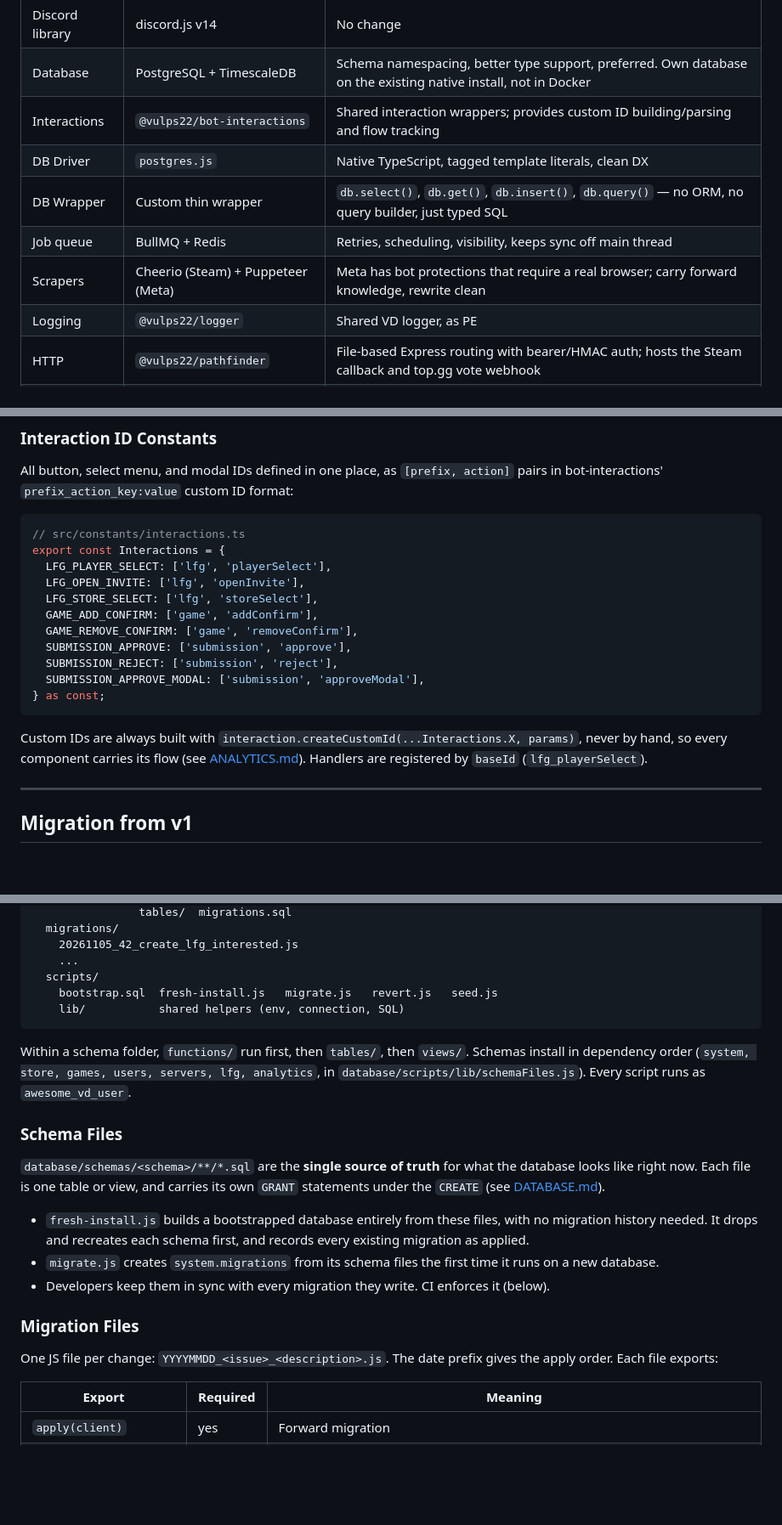
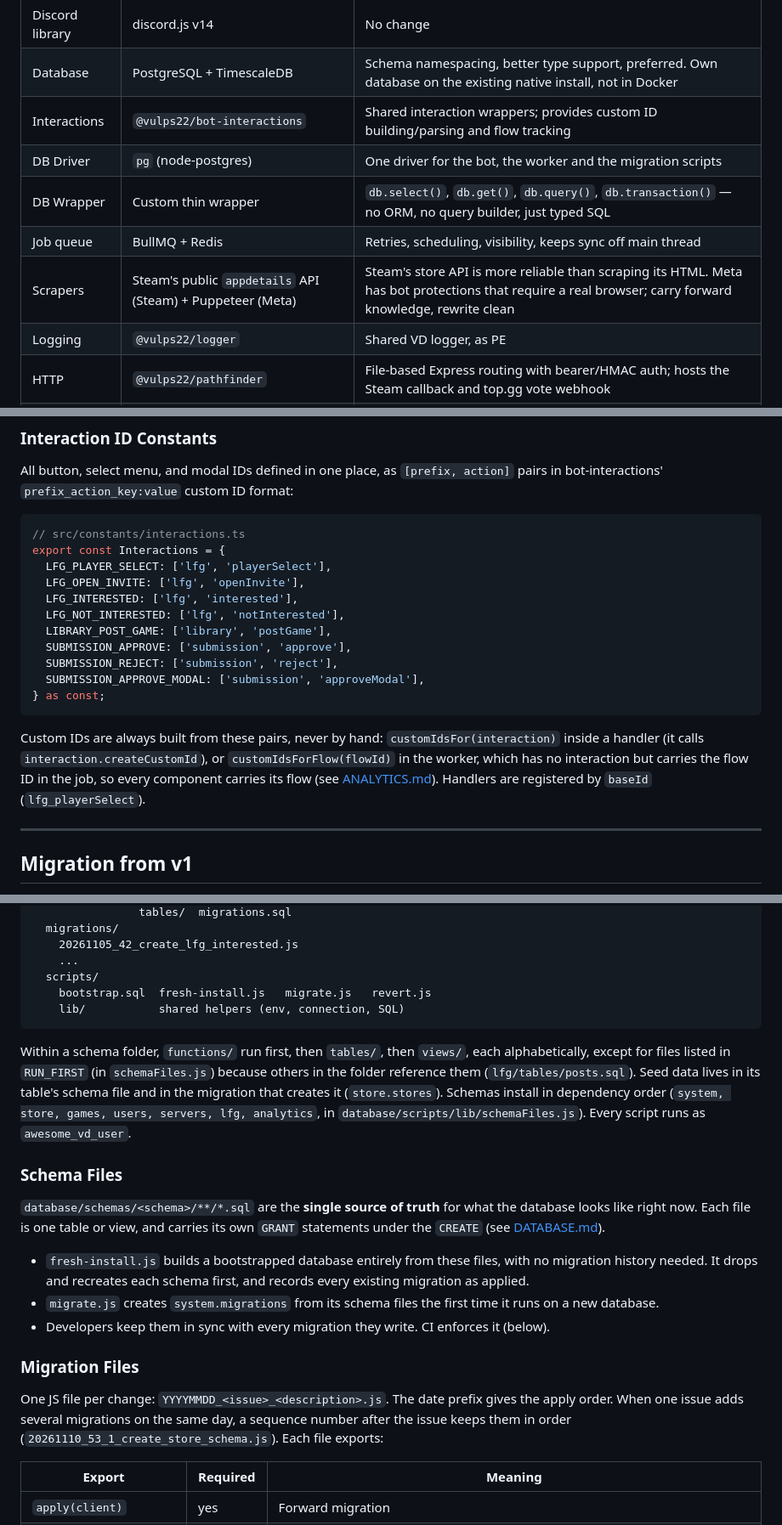
Before and after one commit to Vulps22/project-gamer, a Markdown page: docs/PLANNING.md, 3 parts joined by grey strips. Shown at 85% size. Drawn GitHub-style; blank space fills up the shorter version.

Commit message:
#53 - Update docs to match the build
Co-Authored-By: Claude Opus 5.5 <noreply@anthropic.com>
Claude-Session: https://claude.ai/code/session_016BNYGELkkS2bGnPCNYiZ3R

````diff
--- a/docs/PLANNING.md
+++ b/docs/PLANNING.md
@@ -46,10 +46,10 @@ Patching buys a slightly less broken version of something people are already rej
 | Discord library | discord.js v14 | No change |
 | Database | PostgreSQL + TimescaleDB | Schema namespacing, better type support, preferred. Own database on the existing native install, not in Docker |
 | Interactions | `@vulps22/bot-interactions` | Shared interaction wrappers; provides custom ID building/parsing and flow tracking |
-| DB Driver | `postgres.js` | Native TypeScript, tagged template literals, clean DX |
-| DB Wrapper | Custom thin wrapper | `db.select()`, `db.get()`, `db.insert()`, `db.query()` — no ORM, no query builder, just typed SQL |
+| DB Driver | `pg` (node-postgres) | One driver for the bot, the worker and the migration scripts |
+| DB Wrapper | Custom thin wrapper | `db.select()`, `db.get()`, `db.query()`, `db.transaction()` — no ORM, no query builder, just typed SQL |
 | Job queue | BullMQ + Redis | Retries, scheduling, visibility, keeps sync off main thread |
-| Scrapers | Cheerio (Steam) + Puppeteer (Meta) | Meta has bot protections that require a real browser; carry forward knowledge, rewrite clean |
+| Scrapers | Steam's public `appdetails` API (Steam) + Puppeteer (Meta) | Steam's store API is more reliable than scraping its HTML. Meta has bot protections that require a real browser; carry forward knowledge, rewrite clean |
 | Logging | `@vulps22/logger` | Shared VD logger, as PE |
 | HTTP | `@vulps22/pathfinder` | File-based Express routing with bearer/HMAC auth; hosts the Steam callback and top.gg vote webhook |
 | Testing | Jest + ts-jest | Same toolchain as PE; 75% coverage threshold |
@@ -295,16 +291,16 @@ All button, select menu, and modal IDs defined in one place, as `[prefix, action
 export const Interactions = {
   LFG_PLAYER_SELECT: ['lfg', 'playerSelect'],
   LFG_OPEN_INVITE: ['lfg', 'openInvite'],
-  LFG_STORE_SELECT: ['lfg', 'storeSelect'],
-  GAME_ADD_CONFIRM: ['game', 'addConfirm'],
-  GAME_REMOVE_CONFIRM: ['game', 'removeConfirm'],
+  LFG_INTERESTED: ['lfg', 'interested'],
+  LFG_NOT_INTERESTED: ['lfg', 'notInterested'],
+  LIBRARY_POST_GAME: ['library', 'postGame'],
   SUBMISSION_APPROVE: ['submission', 'approve'],
   SUBMISSION_REJECT: ['submission', 'reject'],
   SUBMISSION_APPROVE_MODAL: ['submission', 'approveModal'],
 } as const;
 ```
 
-Custom IDs are always built with `interaction.createCustomId(...Interactions.X, params)`, never by hand, so every component carries its flow (see [ANALYTICS.md](./ANALYTICS.md#flows)). Handlers are registered by `baseId` (`lfg_playerSelect`).
+Custom IDs are always built from these pairs, never by hand: `customIdsFor(interaction)` inside a handler (it calls `interaction.createCustomId`), or `customIdsForFlow(flowId)` in the worker, which has no interaction but carries the flow ID in the job, so every component carries its flow (see [ANALYTICS.md](./ANALYTICS.md#flows)). Handlers are registered by `baseId` (`lfg_playerSelect`).
 
 ---
 
@@ -432,11 +428,11 @@ database/
     20261105_42_create_lfg_interested.js
     ...
   scripts/
-    bootstrap.sql  fresh-install.js   migrate.js   revert.js   seed.js
+    bootstrap.sql  fresh-install.js   migrate.js   revert.js
     lib/           shared helpers (env, connection, SQL)
 ```
 
-Within a schema folder, `functions/` run first, then `tables/`, then `views/`. Schemas install in dependency order (`system, store, games, users, servers, lfg, analytics`, in `database/scripts/lib/schemaFiles.js`). Every script runs as `awesome_vd_user`.
+Within a schema folder, `functions/` run first, then `tables/`, then `views/`, each alphabetically, except for files listed in `RUN_FIRST` (in `schemaFiles.js`) because others in the folder reference them (`lfg/tables/posts.sql`). Seed data lives in its table's schema file and in the migration that creates it (`store.stores`). Schemas install in dependency order (`system, store, games, users, servers, lfg, analytics`, in `database/scripts/lib/schemaFiles.js`). Every script runs as `awesome_vd_user`.
 
 ### Schema Files
 
@@ -448,7 +444,7 @@ Within a schema folder, `functions/` run first, then `tables/`, then `views/`. S
 
 ### Migration Files
 
-One JS file per change: `YYYYMMDD_<issue>_<description>.js`. The date prefix gives the apply order. Each file exports:
+One JS file per change: `YYYYMMDD_<issue>_<description>.js`. The date prefix gives the apply order. When one issue adds several migrations on the same day, a sequence number after the issue keeps them in order (`20261110_53_1_create_store_schema.js`). Each file exports:
 
 | Export | Required | Meaning |
 |--------|----------|---------|
````
Also changed, not shown: other parts of docs/PLANNING.md (+1 -5 lines), docs/DATABASE.md (+6 -2 lines).
